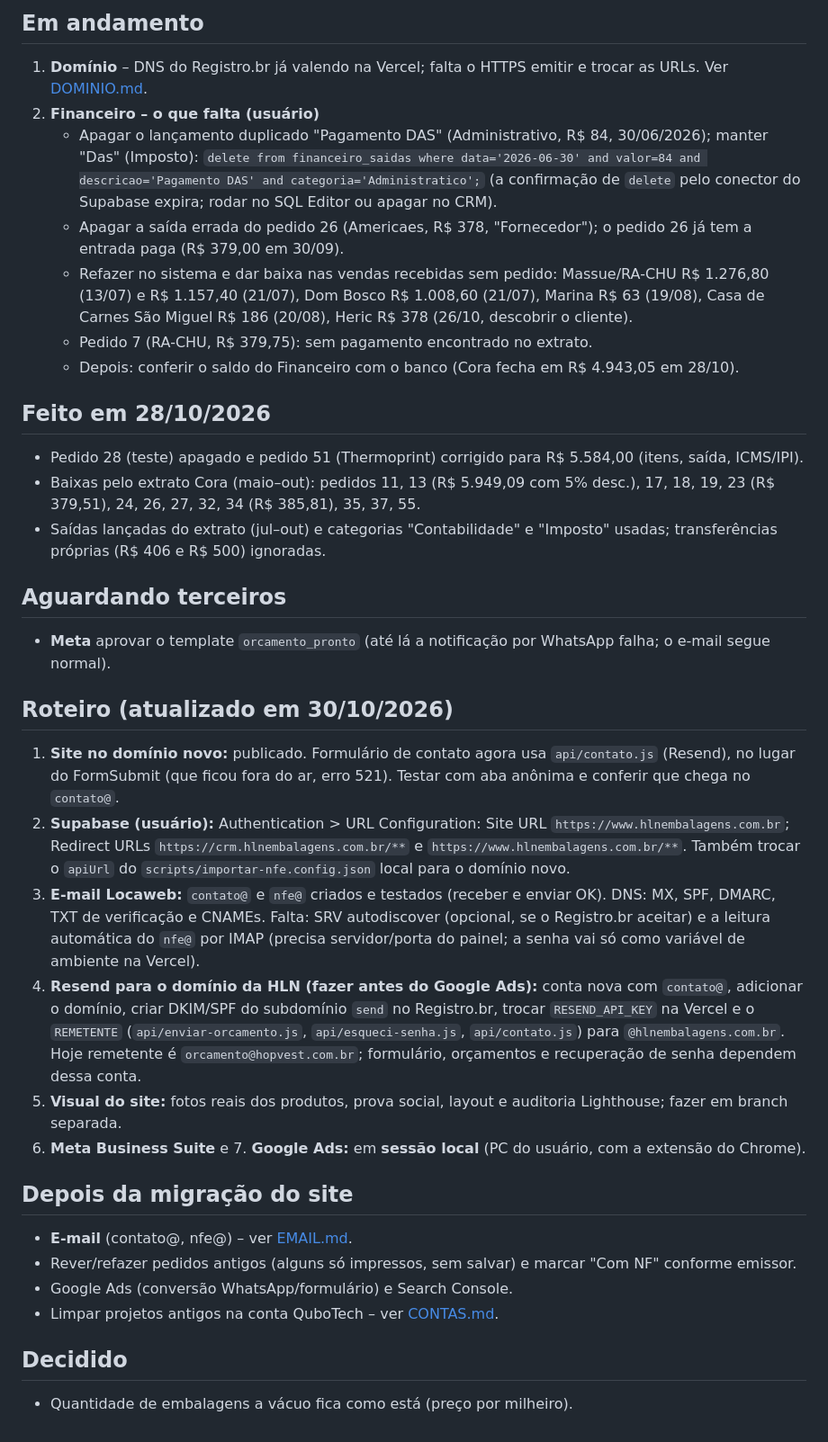
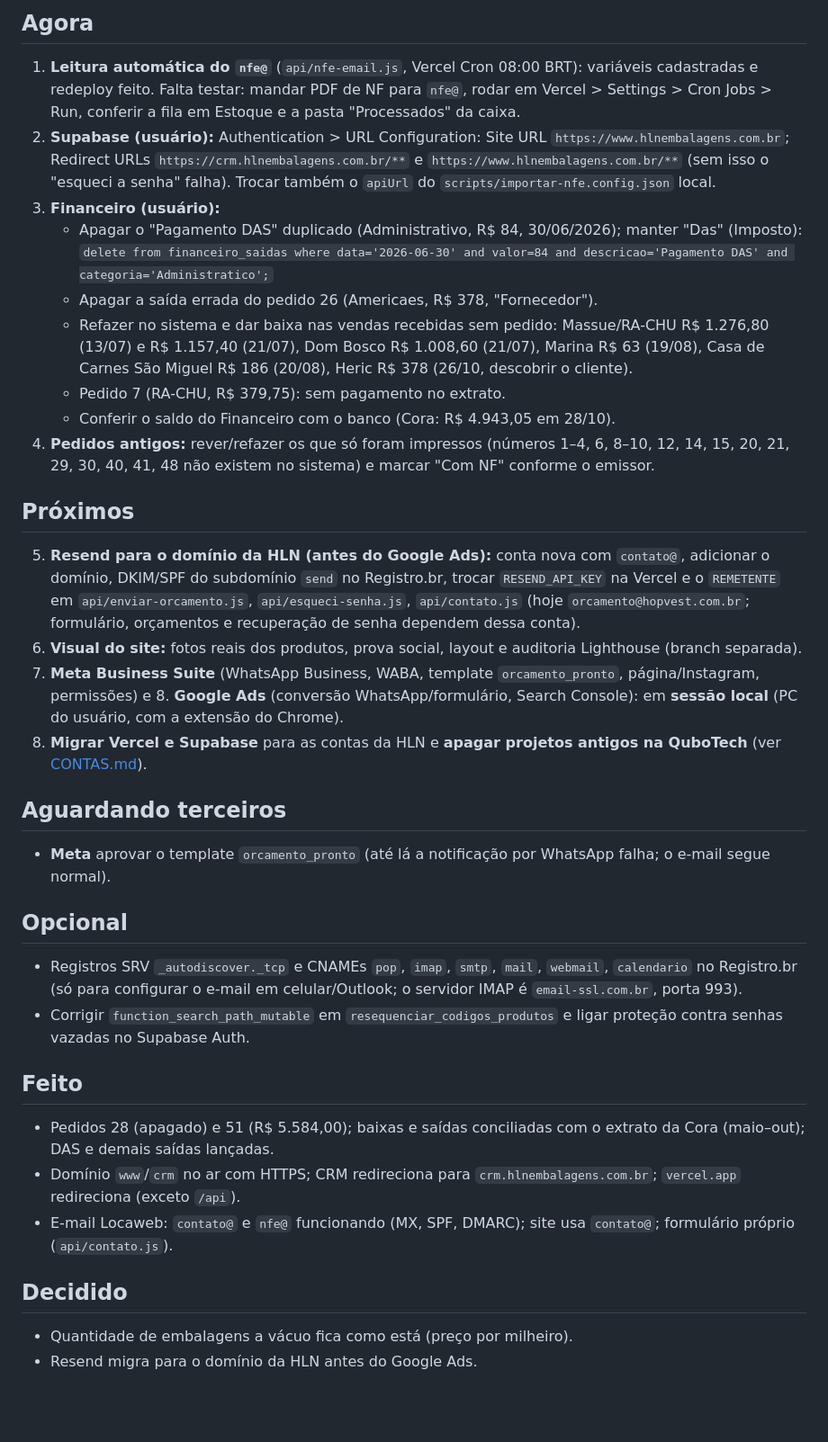
Before and after one commit to hlnembalagens-creator/hln-embalagens, a Markdown page: docs/PENDENCIAS.md, the part around one of its changes. Shown at 90% size. Rendered like a GitHub page; blank space fills up the shorter version.

Commit message:
Docs: pendências atualizadas (01/11)
Co-Authored-By: Claude Sonnet 5.5 <noreply@anthropic.com>
Claude-Session: https://claude.ai/code/session_01XZ1BiNuWQT9GA9KxUSTYrW

```diff
--- a/docs/PENDENCIAS.md
+++ b/docs/PENDENCIAS.md
@@ -2,45 +2,44 @@
 
-## Em andamento
-1. **Domínio** – DNS do Registro.br já valendo na Vercel; falta o HTTPS emitir e trocar as URLs. Ver [DOMINIO.md](DOMINIO.md).
-2. **Financeiro – o que falta (usuário)**
-   - Apagar o lançamento duplicado "Pagamento DAS" (Administrativo, R$ 84, 30/06/2026); manter "Das" (Imposto):
+## Agora
+1. **Leitura automática do `nfe@`** (`api/nfe-email.js`, Vercel Cron 08:00 BRT): variáveis cadastradas e redeploy feito.
+   Falta testar: mandar PDF de NF para `nfe@`, rodar em Vercel > Settings > Cron Jobs > Run, conferir a fila em Estoque
+   e a pasta "Processados" da caixa.
+2. **Supabase (usuário):** Authentication > URL Configuration: Site URL `https://www.hlnembalagens.com.br`;
+   Redirect URLs `https://crm.hlnembalagens.com.br/**` e `https://www.hlnembalagens.com.br/**`
+   (sem isso o "esqueci a senha" falha). Trocar também o `apiUrl` do `scripts/importar-nfe.config.json` local.
+3. **Financeiro (usuário):**
+   - Apagar o "Pagamento DAS" duplicado (Administrativo, R$ 84, 30/06/2026); manter "Das" (Imposto):
      `delete from financeiro_saidas where data='2026-06-30' and valor=84 and descricao='Pagamento DAS' and categoria='Administratico';`
-     (a confirmação de `delete` pelo conector do Supabase expira; rodar no SQL Editor ou apagar no CRM).
-   - Apagar a saída errada do pedido 26 (Americaes, R$ 378, "Fornecedor"); o pedido 26 já tem a entrada paga (R$ 379,00 em 30/09).
+   - Apagar a saída errada do pedido 26 (Americaes, R$ 378, "Fornecedor").
    - Refazer no sistema e dar baixa nas vendas recebidas sem pedido: Massue/RA-CHU R$ 1.276,80 (13/07) e R$ 1.157,40 (21/07),
      Dom Bosco R$ 1.008,60 (21/07), Marina R$ 63 (19/08), Casa de Carnes São Miguel R$ 186 (20/08), Heric R$ 378 (26/10, descobrir o cliente).
-   - Pedido 7 (RA-CHU, R$ 379,75): sem pagamento encontrado no extrato.
-   - Depois: conferir o saldo do Financeiro com o banco (Cora fecha em R$ 4.943,05 em 28/10).
+   - Pedido 7 (RA-CHU, R$ 379,75): sem pagamento no extrato.
+   - Conferir o saldo do Financeiro com o banco (Cora: R$ 4.943,05 em 28/10).
+4. **Pedidos antigos:** rever/refazer os que só foram impressos (números 1–4, 6, 8–10, 12, 14, 15, 20, 21, 29, 30, 40, 41, 48 não existem no sistema)
+   e marcar "Com NF" conforme o emissor.
 
-## Feito em 28/10/2026
-- Pedido 28 (teste) apagado e pedido 51 (Thermoprint) corrigido para R$ 5.584,00 (itens, saída, ICMS/IPI).
-- Baixas pelo extrato Cora (maio–out): pedidos 11, 13 (R$ 5.949,09 com 5% desc.), 17, 18, 19, 23 (R$ 379,51), 24, 26, 27, 32, 34 (R$ 385,81), 35, 37, 55.
-- Saídas lançadas do extrato (jul–out) e categorias "Contabilidade" e "Imposto" usadas; transferências próprias (R$ 406 e R$ 500) ignoradas.
+## Próximos
+5. **Resend para o domínio da HLN (antes do Google Ads):** conta nova com `contato@`, adicionar o domínio, DKIM/SPF do subdomínio `send`
+   no Registro.br, trocar `RESEND_API_KEY` na Vercel e o `REMETENTE` em `api/enviar-orcamento.js`, `api/esqueci-senha.js`, `api/contato.js`
+   (hoje `orcamento@hopvest.com.br`; formulário, orçamentos e recuperação de senha dependem dessa conta).
+6. **Visual do site:** fotos reais dos produtos, prova social, layout e auditoria Lighthouse (branch separada).
+7. **Meta Business Suite** (WhatsApp Business, WABA, template `orcamento_pronto`, página/Instagram, permissões) e 8. **Google Ads**
+   (conversão WhatsApp/formulário, Search Console): em **sessão local** (PC do usuário, com a extensão do Chrome).
+9. **Migrar Vercel e Supabase** para as contas da HLN e **apagar projetos antigos na QuboTech** (ver [CONTAS.md](CONTAS.md)).
 
 ## Aguardando terceiros
 - **Meta** aprovar o template `orcamento_pronto` (até lá a notificação por WhatsApp falha; o e-mail segue normal).
 
-## Roteiro (atualizado em 30/10/2026)
-1. **Site no domínio novo:** publicado. Formulário de contato agora usa `api/contato.js` (Resend), no lugar do FormSubmit
-   (que ficou fora do ar, erro 521). Testar com aba anônima e conferir que chega no `contato@`.
-2. **Supabase (usuário):** Authentication > URL Configuration: Site URL `https://www.hlnembalagens.com.br`;
-   Redirect URLs `https://crm.hlnembalagens.com.br/**` e `https://www.hlnembalagens.com.br/**`.
-   Também trocar o `apiUrl` do `scripts/importar-nfe.config.json` local para o domínio novo.
-3. **E-mail Locaweb:** `contato@` e `nfe@` criados e testados (receber e enviar OK). DNS: MX, SPF, DMARC, TXT de verificação e CNAMEs.
-   Falta: SRV autodiscover (opcional, se o Registro.br aceitar) e a leitura automática do `nfe@` por IMAP
-   (precisa servidor/porta do painel; a senha vai só como variável de ambiente na Vercel).
-4. **Resend para o domínio da HLN (fazer antes do Google Ads):** conta nova com `contato@`, adicionar o domínio, criar
-   DKIM/SPF do subdomínio `send` no Registro.br, trocar `RESEND_API_KEY` na Vercel e o `REMETENTE`
-   (`api/enviar-orcamento.js`, `api/esqueci-senha.js`, `api/contato.js`) para `@hlnembalagens.com.br`.
-   Hoje remetente é `orcamento@hopvest.com.br`; formulário, orçamentos e recuperação de senha dependem dessa conta.
-5. **Visual do site:** fotos reais dos produtos, prova social, layout e auditoria Lighthouse; fazer em branch separada.
-6. **Meta Business Suite** e 7. **Google Ads:** em **sessão local** (PC do usuário, com a extensão do Chrome).
+## Opcional
+- Registros SRV `_autodiscover._tcp` e CNAMEs `pop`, `imap`, `smtp`, `mail`, `webmail`, `calendario` no Registro.br
+  (só para configurar o e-mail em celular/Outlook; o servidor IMAP é `email-ssl.com.br`, porta 993).
+- Corrigir `function_search_path_mutable` em `resequenciar_codigos_produtos` e ligar proteção contra senhas vazadas no Supabase Auth.
 
-## Depois da migração do site
-- **E-mail** (contato@, nfe@) – ver [EMAIL.md](EMAIL.md).
-- Rever/refazer pedidos antigos (alguns só impressos, sem salvar) e marcar "Com NF" conforme emissor.
-- Google Ads (conversão WhatsApp/formulário) e Search Console.
-- Limpar projetos antigos na conta QuboTech – ver [CONTAS.md](CONTAS.md).
+## Feito
+- Pedidos 28 (apagado) e 51 (R$ 5.584,00); baixas e saídas conciliadas com o extrato da Cora (maio–out); DAS e demais saídas lançadas.
+- Domínio `www`/`crm` no ar com HTTPS; CRM redireciona para `crm.hlnembalagens.com.br`; `vercel.app` redireciona (exceto `/api`).
+- E-mail Locaweb: `contato@` e `nfe@` funcionando (MX, SPF, DMARC); site usa `contato@`; formulário próprio (`api/contato.js`).
 
 ## Decidido
 - Quantidade de embalagens a vácuo fica como está (preço por milheiro).
+- Resend migra para o domínio da HLN antes do Google Ads.
```
Also changed, not shown: other parts of docs/PENDENCIAS.md (+1 -1 lines).
